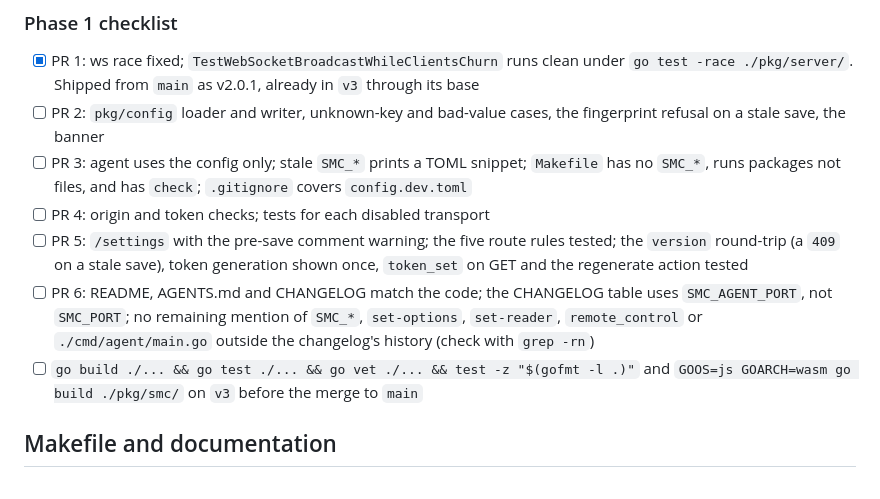
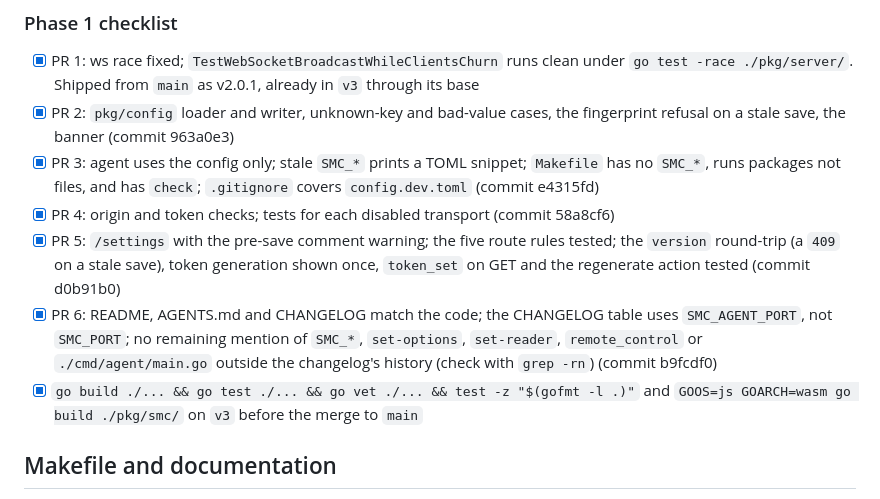
Before and after one commit to somprasongd/go-thai-smartcard, a Markdown page: docs/plan/v3-config-service-tray.md, the part around the change. Rendered like a GitHub page.

Commit message:
mark phase 1 done in the v3 plan

```diff
--- a/docs/plan/v3-config-service-tray.md
+++ b/docs/plan/v3-config-service-tray.md
@@ -471,22 +471,23 @@ half-changed wire contract. The gate for each PR is the local one from
 - [x] PR 1: ws race fixed; `TestWebSocketBroadcastWhileClientsChurn` runs
       clean under `go test -race ./pkg/server/`. Shipped from `main` as
       v2.0.1, already in `v3` through its base
-- [ ] PR 2: `pkg/config` loader and writer, unknown-key and bad-value cases, the
-      fingerprint refusal on a stale save, the banner
-- [ ] PR 3: agent uses the config only; stale `SMC_*` prints a TOML snippet;
+- [x] PR 2: `pkg/config` loader and writer, unknown-key and bad-value cases, the
+      fingerprint refusal on a stale save, the banner (commit 963a0e3)
+- [x] PR 3: agent uses the config only; stale `SMC_*` prints a TOML snippet;
       `Makefile` has no `SMC_*`, runs packages not files, and has `check`;
-      `.gitignore` covers `config.dev.toml`
-- [ ] PR 4: origin and token checks; tests for each disabled transport
-- [ ] PR 5: `/settings` with the pre-save comment warning; the five route rules
+      `.gitignore` covers `config.dev.toml` (commit e4315fd)
+- [x] PR 4: origin and token checks; tests for each disabled transport
+      (commit 58a8cf6)
+- [x] PR 5: `/settings` with the pre-save comment warning; the five route rules
       tested; the `version` round-trip (a `409` on a stale save), token
       generation shown once, `token_set` on GET and the regenerate action
-      tested
-- [ ] PR 6: README, AGENTS.md and CHANGELOG match the code; the CHANGELOG
+      tested (commit d0b91b0)
+- [x] PR 6: README, AGENTS.md and CHANGELOG match the code; the CHANGELOG
       table uses `SMC_AGENT_PORT`, not `SMC_PORT`; no remaining mention of
       `SMC_*`, `set-options`, `set-reader`, `remote_control` or
       `./cmd/agent/main.go` outside the changelog's history (check with
-      `grep -rn`)
-- [ ] `go build ./... && go test ./... && go vet ./... && test -z "$(gofmt -l .)"`
+      `grep -rn`) (commit b9fcdf0)
+- [x] `go build ./... && go test ./... && go vet ./... && test -z "$(gofmt -l .)"`
       and `GOOS=js GOARCH=wasm go build ./pkg/smc/` on `v3` before the merge to
       `main`
 
```
